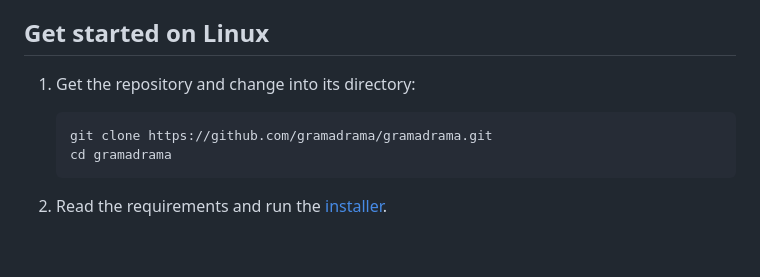
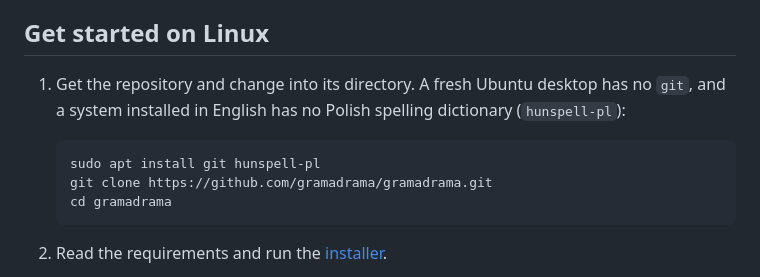
Before and after one commit to gramadrama/gramadrama, a Markdown page: README.md, the part around the change. Drawn GitHub-style; blank space fills up the shorter version.

````diff
--- a/README.md
+++ b/README.md
@@ -15,9 +15,11 @@ in parentheses where they first appear. The macOS permission prompts stay in Pol
 
 ## Get started on Linux
 
-1. Get the repository and change into its directory:
+1. Get the repository and change into its directory. A fresh Ubuntu desktop has no `git`, and a system installed
+   in English has no Polish spelling dictionary (`hunspell-pl`):
 
    ```bash
+   sudo apt install git hunspell-pl
    git clone https://github.com/gramadrama/gramadrama.git
    cd gramadrama
    ```
````
Also changed, not shown: linux/README.md (+15 -3 lines), linux/docs/live-check.md (+3 -1 lines).
